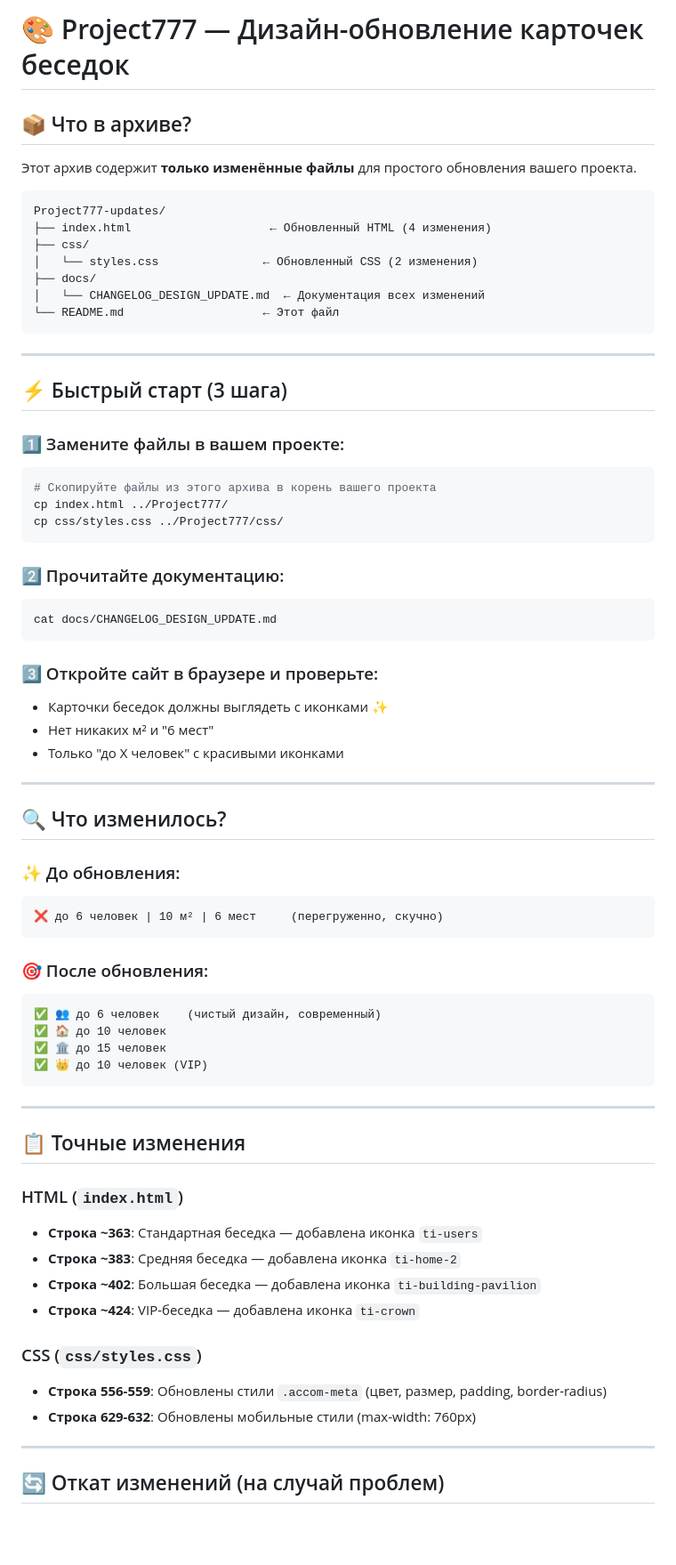
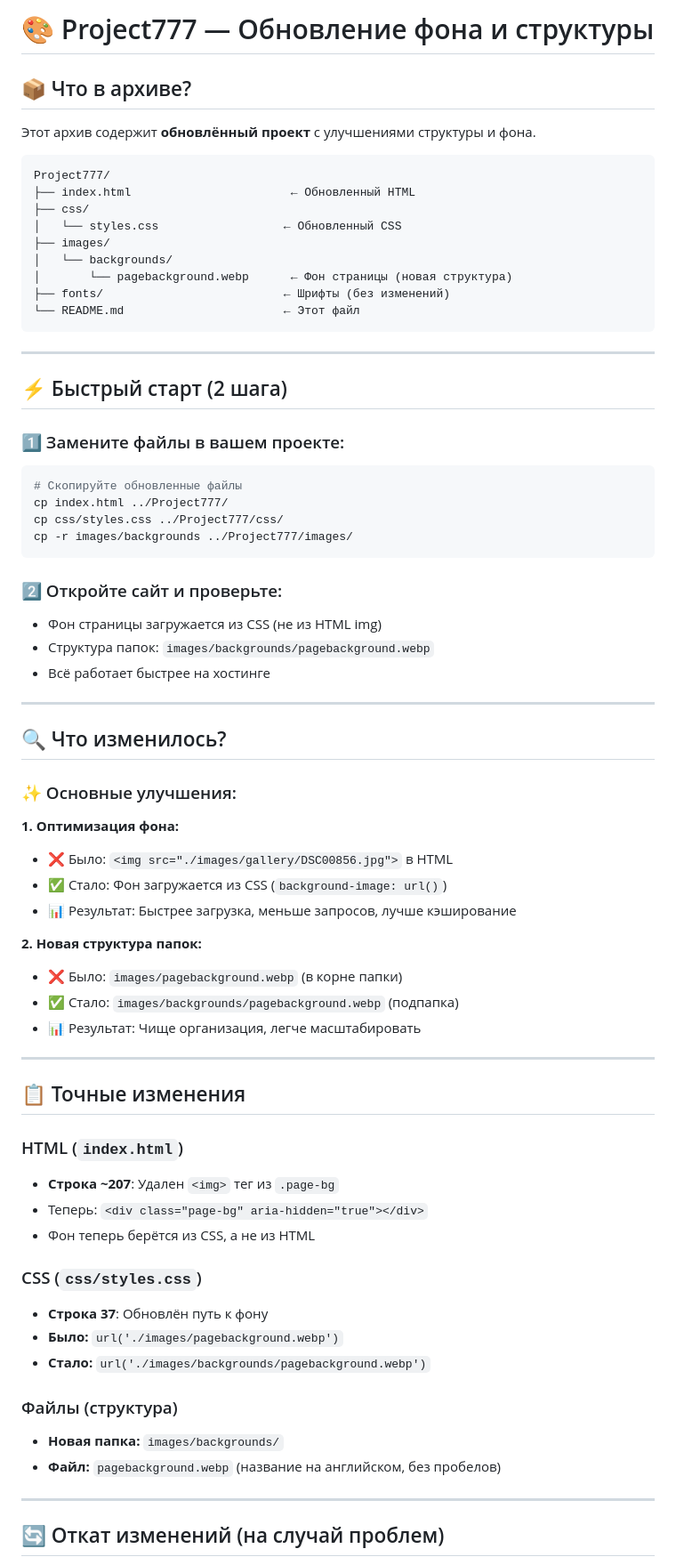
Before and after one commit to Danya29745/Project777, a Markdown page: README.md, the part around the change. Shown at 89% size. GitHub-like rendering; blank space fills up the shorter version.

````diff
--- a/README.md
+++ b/README.md
@@ -1,70 +1,71 @@
-# 🎨 Project777 — Дизайн-обновление карточек беседок
+# 🎨 Project777 — Обновление фона и структуры
 
 ## 📦 Что в архиве?
 
-Этот архив содержит **только изменённые файлы** для простого обновления вашего проекта.
+Этот архив содержит **обновлённый проект** с улучшениями структуры и фона.
 
 ```
-Project777-updates/
-├── index.html                    ← Обновленный HTML (4 изменения)
+Project777/
+├── index.html                       ← Обновленный HTML
 ├── css/
-│   └── styles.css               ← Обновленный CSS (2 изменения)
-├── docs/
-│   └── CHANGELOG_DESIGN_UPDATE.md  ← Документация всех изменений
-└── README.md                    ← Этот файл
+│   └── styles.css                  ← Обновленный CSS
+├── images/
+│   └── backgrounds/
+│       └── pagebackground.webp      ← Фон страницы (новая структура)
+├── fonts/                          ← Шрифты (без изменений)
+└── README.md                       ← Этот файл
 ```
 
 ---
 
-## ⚡ Быстрый старт (3 шага)
+## ⚡ Быстрый старт (2 шага)
 
 ### 1️⃣ Замените файлы в вашем проекте:
 ```bash
-# Скопируйте файлы из этого архива в корень вашего проекта
+# Скопируйте обновленные файлы
 cp index.html ../Project777/
 cp css/styles.css ../Project777/css/
+cp -r images/backgrounds ../Project777/images/
 ```
 
-### 2️⃣ Прочитайте документацию:
-```bash
-cat docs/CHANGELOG_DESIGN_UPDATE.md
-```
-
-### 3️⃣ Откройте сайт в браузере и проверьте:
-- Карточки беседок должны выглядеть с иконками ✨
-- Нет никаких м² и "6 мест"
-- Только "до X человек" с красивыми иконками
+### 2️⃣ Откройте сайт и проверьте:
+- Фон страницы загружается из CSS (не из HTML img)
+- Структура папок: `images/backgrounds/pagebackground.webp`
+- Всё работает быстрее на хостинге
 
 ---
 
 ## 🔍 Что изменилось?
 
-### ✨ До обновления:
-```
-❌ до 6 человек | 10 м² | 6 мест     (перегруженно, скучно)
-```
+### ✨ Основные улучшения:
 
-### 🎯 После обновления:
-```
-✅ 👥 до 6 человек    (чистый дизайн, современный)
-✅ 🏠 до 10 человек
-✅ 🏛️ до 15 человек
-✅ 👑 до 10 человек (VIP)
-```
+**1. Оптимизация фона:**
+- ❌ Было: `<img src="./images/gallery/DSC00856.jpg">` в HTML
+- ✅ Стало: Фон загружается из CSS (`background-image: url()`)
+- 📊 Результат: Быстрее загрузка, меньше запросов, лучше кэширование
+
+**2. Новая структура папок:**
+- ❌ Было: `images/pagebackground.webp` (в корне папки)
+- ✅ Стало: `images/backgrounds/pagebackground.webp` (подпапка)
+- 📊 Результат: Чище организация, легче масштабировать
 
 ---
 
 ## 📋 Точные изменения
 
 ### HTML (`index.html`)
-- **Строка ~363**: Стандартная беседка — добавлена иконка `ti-users`
-- **Строка ~383**: Средняя беседка — добавлена иконка `ti-home-2`
-- **Строка ~402**: Большая беседка — добавлена иконка `ti-building-pavilion`
-- **Строка ~424**: VIP-беседка — добавлена иконка `ti-crown`
+- **Строка ~207**: Удален `<img>` тег из `.page-bg`
+- Теперь: `<div class="page-bg" aria-hidden="true"></div>`
+- Фон теперь берётся из CSS, а не из HTML
 
 ### CSS (`css/styles.css`)
-- **Строка 556-559**: Обновлены стили `.accom-meta` (цвет, размер, padding, border-radius)
-- **Строка 629-632**: Обновлены мобильные стили (max-width: 760px)
+- **Строка 37**: Обновлён путь к фону
+- **Было:** `url('./images/pagebackground.webp')`
+- **Стало:** `url('./images/backgrounds/pagebackground.webp')`
+
+### Файлы (структура)
+- **Новая папка:** `images/backgrounds/`
+- **Файл:** `pagebackground.webp` (название на английском, без пробелов)
 
 ---
 
````
